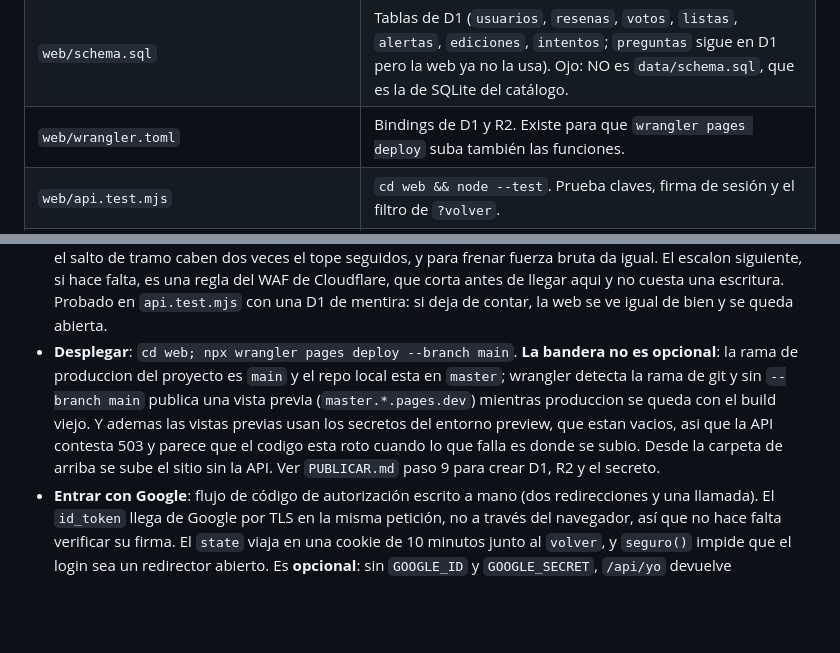
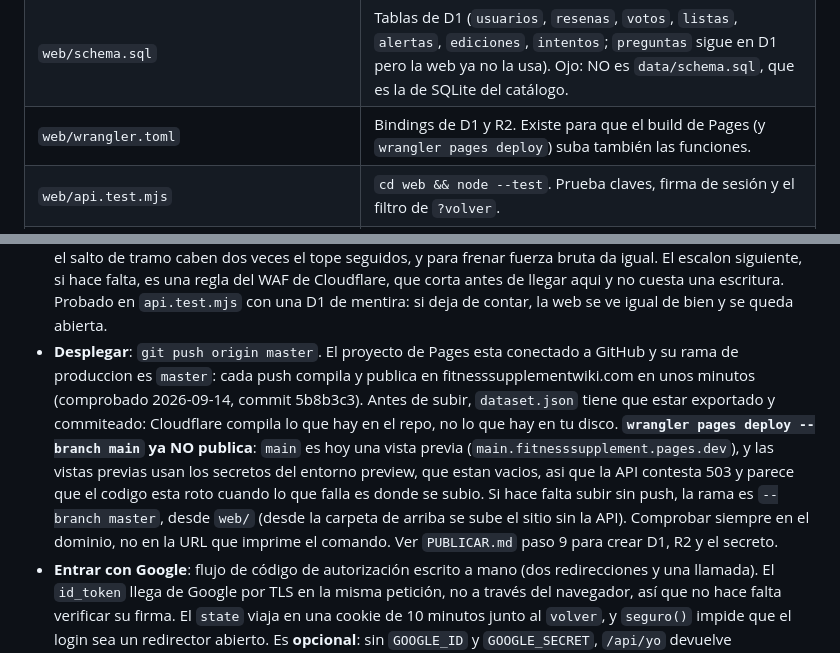
Before and after one commit to franMV4/fitnesssupplementwiki, a Markdown page: AGENTS.md, 2 parts joined by grey strips. GitHub-like rendering; blank space fills up the shorter version.

Commit message:
docs: se despliega con git push a master, no con wrangler --branch main
Co-Authored-By: Claude Opus 5 <noreply@anthropic.com>

```diff
--- a/AGENTS.md
+++ b/AGENTS.md
@@ -88,7 +88,7 @@ run_scraper.py → verificar.py auto → limpiar_marcas + guardar_historico →
 | `web/src/pages/datos/catalogo.json.js` | El volcado que lee el panel: campos editables, sin históricos ni desglose. |
 | `web/functions/api/[[ruta]].js` | **Toda la API** (cuentas, reseñas, votos, mi lista y avisos de precio), una sola Pages Function. Sin dependencias: PBKDF2 y HMAC de WebCrypto. |
 | `web/schema.sql` | Tablas de D1 (`usuarios`, `resenas`, `votos`, `listas`, `alertas`, `ediciones`, `intentos`; `preguntas` sigue en D1 pero la web ya no la usa). Ojo: NO es `data/schema.sql`, que es la de SQLite del catálogo. |
-| `web/wrangler.toml` | Bindings de D1 y R2. Existe para que `wrangler pages deploy` suba también las funciones. |
+| `web/wrangler.toml` | Bindings de D1 y R2. Existe para que el build de Pages (y `wrangler pages deploy`) suba también las funciones. |
 | `web/api.test.mjs` | `cd web && node --test`. Prueba claves, firma de sesión y el filtro de `?volver`. |
 | `web/tabla.test.mjs` | El filtrado y el orden de la tabla, y que `paraTabla` no deje pasar campos que la isla no pinta. |
 | `web/lista.test.mjs` | Las cuentas con dosis (lo que dura un envase y lo que cuesta el mes) y el enlace para compartir; `limpiarLista` de la API. |
@@ -593,14 +593,18 @@ esto vive aparte, en Cloudflare, y no toca el pipeline de Python para nada.
   da igual. El escalon siguiente, si hace falta, es una regla del WAF de Cloudflare, que
   corta antes de llegar aqui y no cuesta una escritura. Probado en `api.test.mjs` con una
   D1 de mentira: si deja de contar, la web se ve igual de bien y se queda abierta.
-- **Desplegar**: `cd web; npx wrangler pages deploy --branch main`. **La bandera no es
-  opcional**: la rama de produccion del proyecto es `main` y el repo local esta en
-  `master`; wrangler detecta la rama de git y sin `--branch main` publica una vista previa
-  (`master.*.pages.dev`) mientras produccion se queda con el build viejo. Y ademas las
-  vistas previas usan los secretos del entorno preview, que estan vacios, asi que la API
-  contesta 503 y parece que el codigo esta roto cuando lo que falla es donde se subio.
-  Desde la carpeta de arriba se sube el
-  sitio sin la API. Ver `PUBLICAR.md` paso 9 para crear D1, R2 y el secreto.
+- **Desplegar**: `git push origin master`. El proyecto de Pages esta conectado a GitHub y
+  su rama de produccion es `master`: cada push compila y publica en
+  fitnesssupplementwiki.com en unos minutos (comprobado 2026-09-14, commit 5b8b3c3).
+  Antes de subir, `dataset.json` tiene que estar exportado y commiteado: Cloudflare compila
+  lo que hay en el repo, no lo que hay en tu disco.
+  **`wrangler pages deploy --branch main` ya NO publica**: `main` es hoy una vista previa
+  (`main.fitnesssupplement.pages.dev`), y las vistas previas usan los secretos del entorno
+  preview, que estan vacios, asi que la API contesta 503 y parece que el codigo esta roto
+  cuando lo que falla es donde se subio. Si hace falta subir sin push, la rama es
+  `--branch master`, desde `web/` (desde la carpeta de arriba se sube el sitio sin la API).
+  Comprobar siempre en el dominio, no en la URL que imprime el comando.
+  Ver `PUBLICAR.md` paso 9 para crear D1, R2 y el secreto.
 - **Entrar con Google**: flujo de código de autorización escrito a mano (dos redirecciones
   y una llamada). El `id_token` llega de Google por TLS en la misma petición, no a través
   del navegador, así que no hace falta verificar su firma. El `state` viaja en una cookie
```
